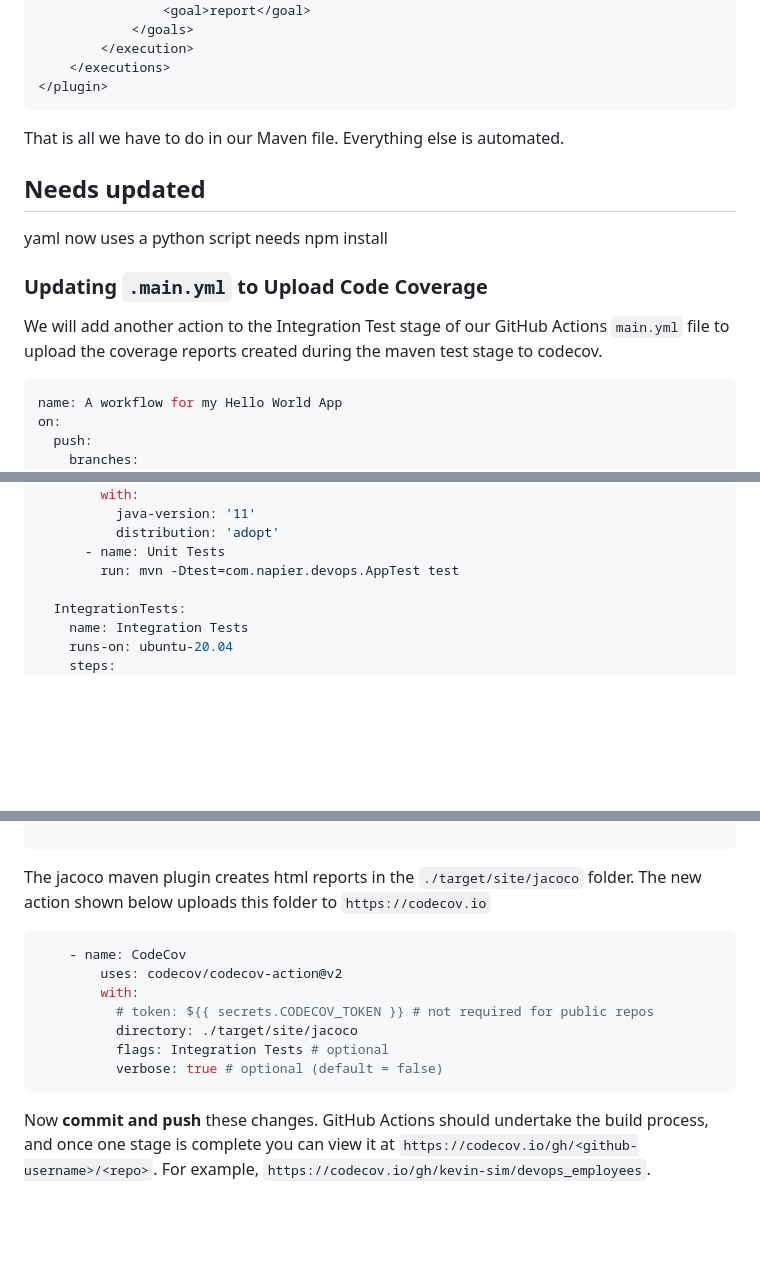
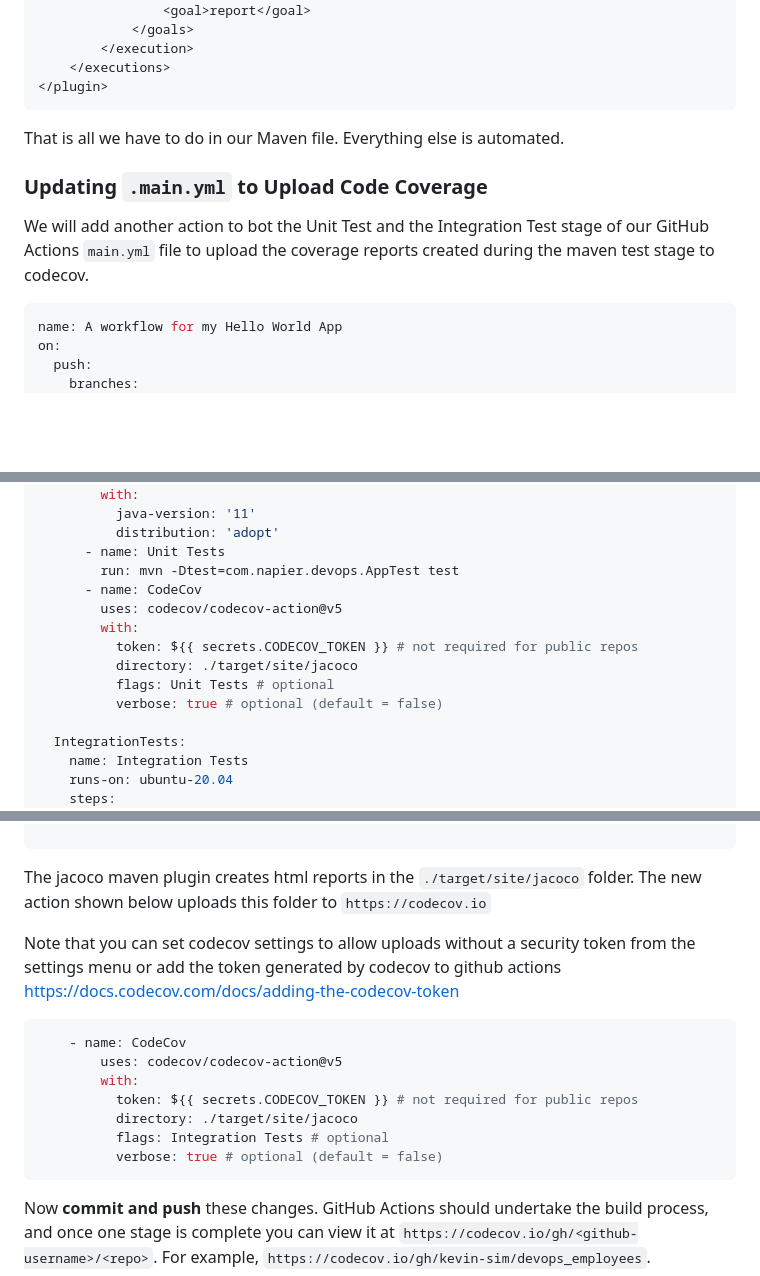
Before and after one commit to Kevin-Sim/DevOps3, a Markdown page: labs/lab07 New/README.md, 3 parts joined by grey strips. Drawn GitHub-style; blank space fills up the shorter version.

Commit message:
master restored

````diff
--- a/labs/lab07 New/README.md
+++ b/labs/lab07 New/README.md
@@ -505,13 +505,9 @@ We need Maven to generate reports for us.  There are different plugins that can
 
 That is all we have to do in our Maven file.  Everything else is automated.
 
-## Needs updated
-
-yaml now uses a python script needs npm install
-
 ### Updating `.main.yml` to Upload Code Coverage
 
-We will add another action to the Integration Test stage of our GitHub Actions `main.yml` file to upload the coverage reports created during the maven test stage to codecov.
+We will add another action to bot the Unit Test and the Integration Test stage of our GitHub Actions `main.yml` file to upload the coverage reports created during the maven test stage to codecov.
 
 ```yml
 name: A workflow for my Hello World App
@@ -536,6 +532,13 @@ jobs:
           distribution: 'adopt'
       - name: Unit Tests
         run: mvn -Dtest=com.napier.devops.AppTest test
+      - name: CodeCov
+        uses: codecov/codecov-action@v5
+        with:
+          token: ${{ secrets.CODECOV_TOKEN }} # not required for public repos
+          directory: ./target/site/jacoco
+          flags: Unit Tests # optional
+          verbose: true # optional (default = false)
 
   IntegrationTests:
     name: Integration Tests
@@ -587,16 +590,17 @@ jobs:
 
 The jacoco maven plugin creates html reports in the `./target/site/jacoco` folder. The new action shown below uploads this folder to `https://codecov.io`
 
+Note that you can set codecov settings to allow uploads without a security token from the settings menu or add the token generated by codecov to github actions https://docs.codecov.com/docs/adding-the-codecov-token
+
 ```yml
     - name: CodeCov
-        uses: codecov/codecov-action@v2
+        uses: codecov/codecov-action@v5
         with:
-          # token: ${{ secrets.CODECOV_TOKEN }} # not required for public repos
+          token: ${{ secrets.CODECOV_TOKEN }} # not required for public repos
           directory: ./target/site/jacoco
           flags: Integration Tests # optional
           verbose: true # optional (default = false)
 ```
-
 
 Now **commit and push** these changes.  GitHub Actions should undertake the build process, and once one stage is complete you can view it at `https://codecov.io/gh/<github-username>/<repo>`.  For example, `https://codecov.io/gh/kevin-sim/devops_employees`.
 
````
Also changed, not shown: other parts of labs/lab07 New/README.md (+3 -3 lines).
